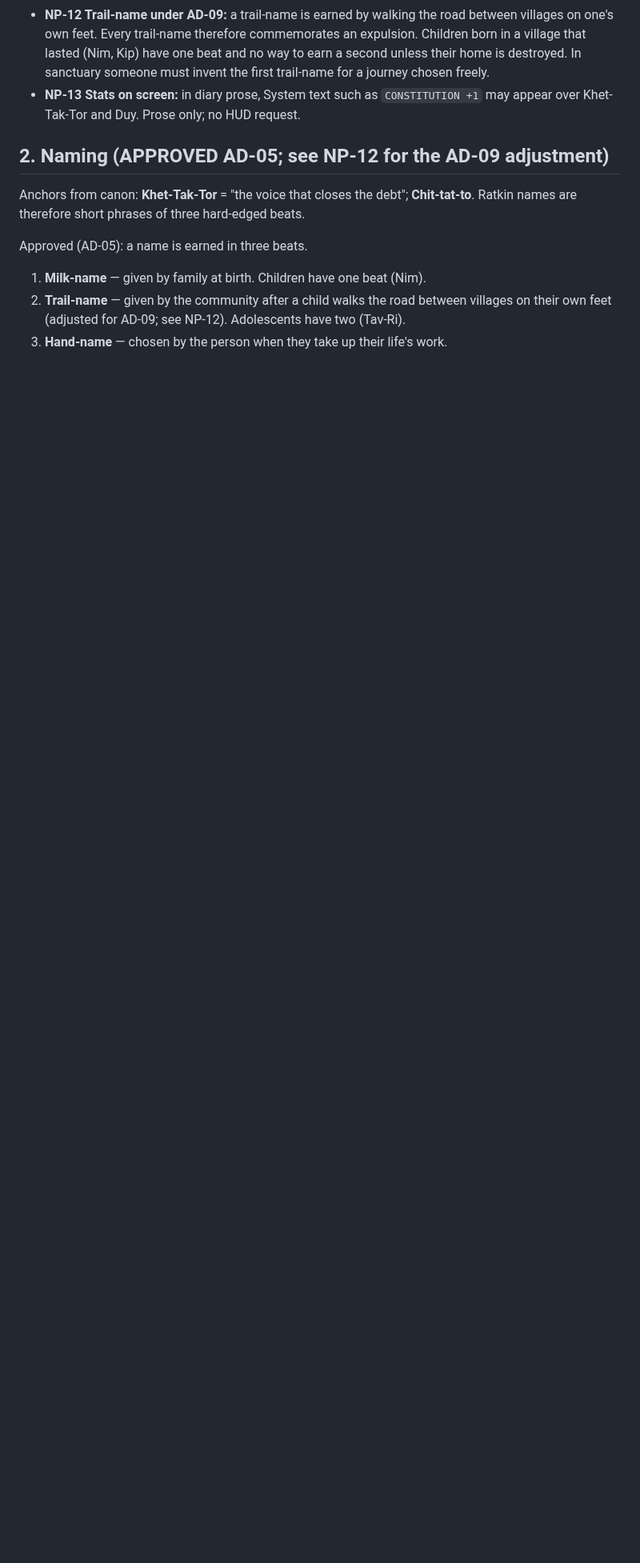
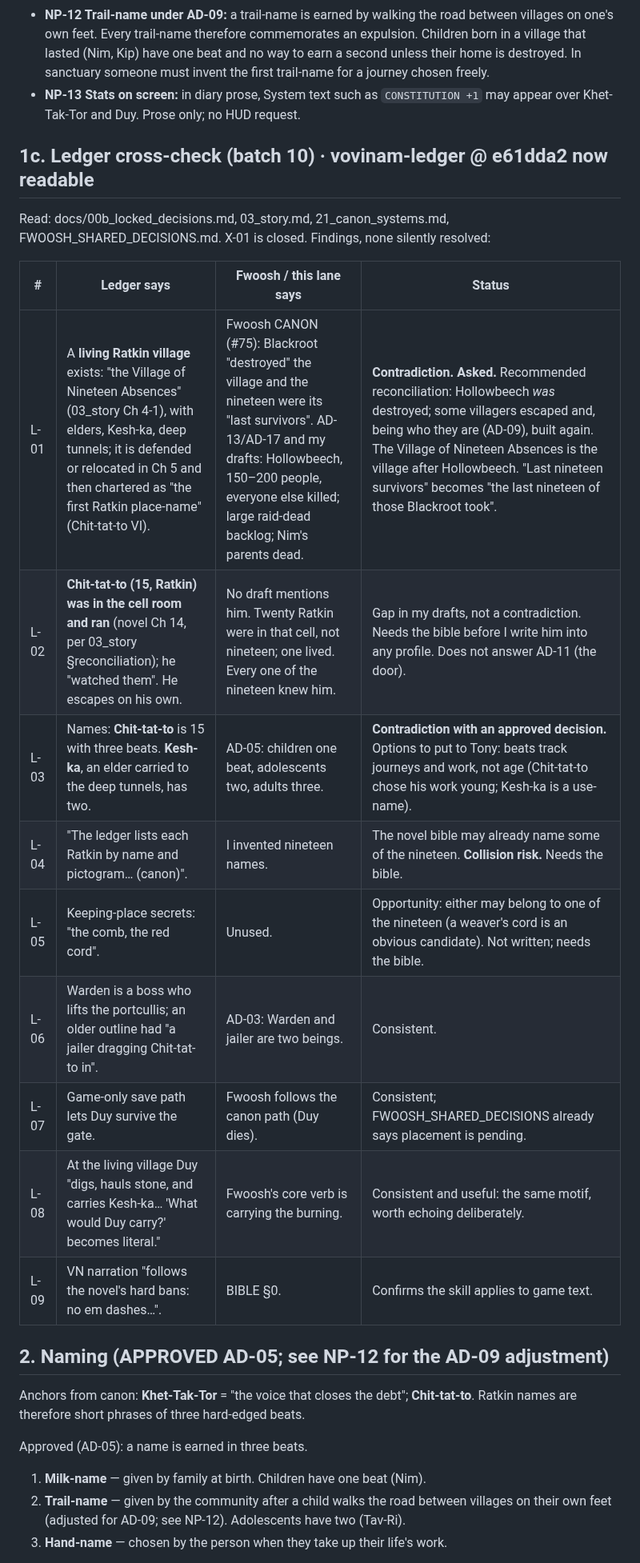
Before and after one commit to Tvalc/fwoosh, a Markdown page: docs/narrative/BIBLE.md, the part around one of its changes. Shown at 80% size. Drawn GitHub-style; blank space fills up the shorter version.

Commit message:
Narrative batch 10: Ledger cross-check (L-01..L-09)

```diff
--- a/docs/narrative/BIBLE.md
+++ b/docs/narrative/BIBLE.md
@@ -84,6 +84,22 @@ Tony's `blood-debt-writing` skill governs prose in this universe and Fwoosh is i
 - **NP-12 Trail-name under AD-09:** a trail-name is earned by walking the road between villages on one's own feet. Every trail-name therefore commemorates an expulsion. Children born in a village that lasted (Nim, Kip) have one beat and no way to earn a second unless their home is destroyed. In sanctuary someone must invent the first trail-name for a journey chosen freely.
 - **NP-13 Stats on screen:** in diary prose, System text such as `CONSTITUTION +1` may appear over Khet-Tak-Tor and Duy. Prose only; no HUD request.
 
+## 1c. Ledger cross-check (batch 10) · vovinam-ledger @ e61dda2 now readable
+
+Read: docs/00b_locked_decisions.md, 03_story.md, 21_canon_systems.md, FWOOSH_SHARED_DECISIONS.md. X-01 is closed. Findings, none silently resolved:
+
+| # | Ledger says | Fwoosh / this lane says | Status |
+|---|---|---|---|
+| L-01 | A **living Ratkin village** exists: "the Village of Nineteen Absences" (03_story Ch 4-1), with elders, Kesh-ka, deep tunnels; it is defended or relocated in Ch 5 and then chartered as "the first Ratkin place-name" (Chit-tat-to VI). | Fwoosh CANON (#75): Blackroot "destroyed" the village and the nineteen were its "last survivors". AD-13/AD-17 and my drafts: Hollowbeech, 150–200 people, everyone else killed; large raid-dead backlog; Nim's parents dead. | **Contradiction. Asked.** Recommended reconciliation: Hollowbeech *was* destroyed; some villagers escaped and, being who they are (AD-09), built again. The Village of Nineteen Absences is the village after Hollowbeech. "Last nineteen survivors" becomes "the last nineteen of those Blackroot took". |
+| L-02 | **Chit-tat-to (15, Ratkin) was in the cell room and ran** (novel Ch 14, per 03_story §reconciliation); he "watched them". He escapes on his own. | No draft mentions him. Twenty Ratkin were in that cell, not nineteen; one lived. Every one of the nineteen knew him. | Gap in my drafts, not a contradiction. Needs the bible before I write him into any profile. Does not answer AD-11 (the door). |
+| L-03 | Names: **Chit-tat-to** is 15 with three beats. **Kesh-ka**, an elder carried to the deep tunnels, has two. | AD-05: children one beat, adolescents two, adults three. | **Contradiction with an approved decision.** Options to put to Tony: beats track journeys and work, not age (Chit-tat-to chose his work young; Kesh-ka is a use-name). |
+| L-04 | "The ledger lists each Ratkin by name and pictogram… (canon)". | I invented nineteen names. | The novel bible may already name some of the nineteen. **Collision risk.** Needs the bible. |
+| L-05 | Keeping-place secrets: "the comb, the red cord". | Unused. | Opportunity: either may belong to one of the nineteen (a weaver's cord is an obvious candidate). Not written; needs the bible. |
+| L-06 | Warden is a boss who lifts the portcullis; an older outline had "a jailer dragging Chit-tat-to in". | AD-03: Warden and jailer are two beings. | Consistent. |
+| L-07 | Game-only save path lets Duy survive the gate. | Fwoosh follows the canon path (Duy dies). | Consistent; FWOOSH_SHARED_DECISIONS already says placement is pending. |
+| L-08 | At the living village Duy "digs, hauls stone, and carries Kesh-ka… 'What would Duy carry?' becomes literal." | Fwoosh's core verb is carrying the burning. | Consistent and useful: the same motif, worth echoing deliberately. |
+| L-09 | VN narration "follows the novel's hard bans: no em dashes…". | BIBLE §0. | Confirms the skill applies to game text. |
+
 ## 2. Naming (APPROVED AD-05; see NP-12 for the AD-09 adjustment)
 
 Anchors from canon: **Khet-Tak-Tor** = "the voice that closes the debt"; **Chit-tat-to**. Ratkin names are therefore short phrases of three hard-edged beats.
```
Also changed, not shown: other parts of docs/narrative/BIBLE.md (+1 -1 lines), docs/NARRATIVE_HANDOFF.md (+26 -0 lines).
